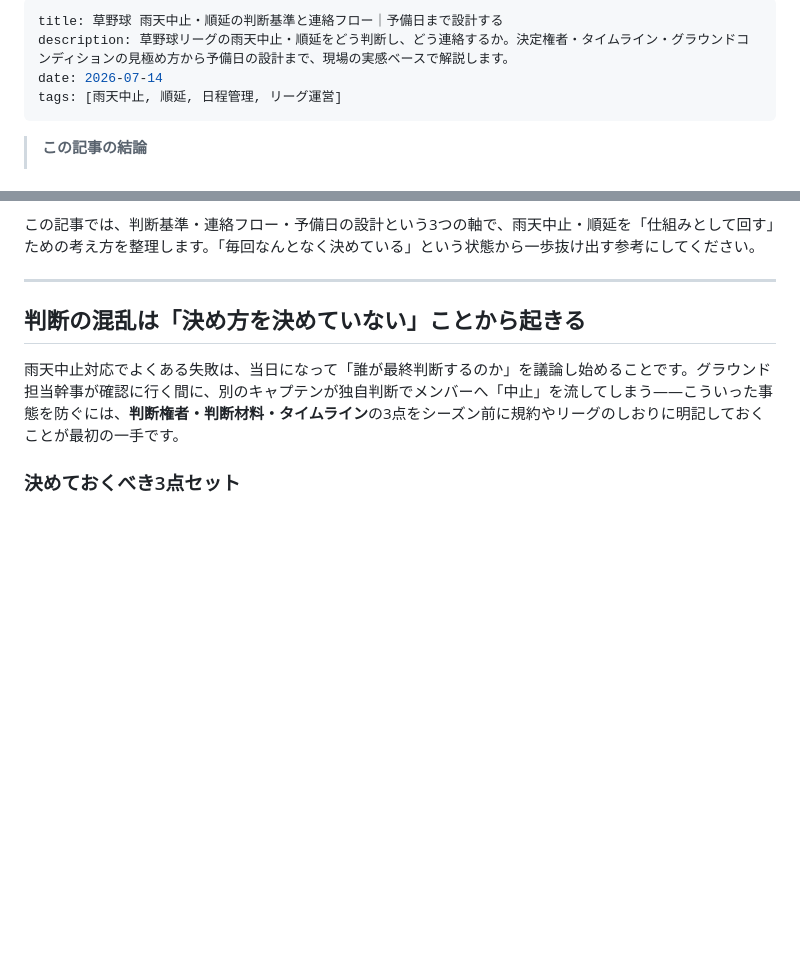
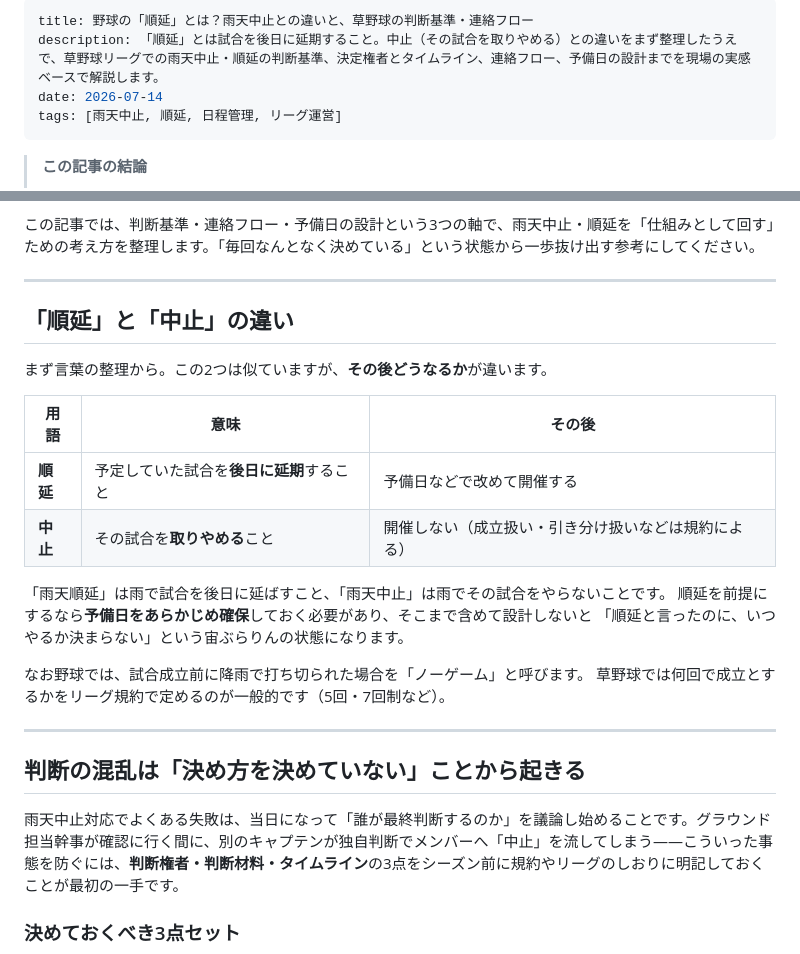
Before and after one commit to yohsuke1977/leaguru, a Markdown page: content/blog/rain-cancellation-decision-flow.md, 2 parts joined by grey strips. Drawn GitHub-style; blank space fills up the shorter version.

```diff
--- a/content/blog/rain-cancellation-decision-flow.md
+++ b/content/blog/rain-cancellation-decision-flow.md
@@ -1,6 +1,6 @@
 ---
-title: 草野球 雨天中止・順延の判断基準と連絡フロー｜予備日まで設計する
-description: 草野球リーグの雨天中止・順延をどう判断し、どう連絡するか。決定権者・タイムライン・グラウンドコンディションの見極め方から予備日の設計まで、現場の実感ベースで解説します。
+title: 野球の「順延」とは？雨天中止との違いと、草野球の判断基準・連絡フロー
+description: 「順延」とは試合を後日に延期すること。中止（その試合を取りやめる）との違いをまず整理したうえで、草野球リーグでの雨天中止・順延の判断基準、決定権者とタイムライン、連絡フロー、予備日の設計までを現場の実感ベースで解説します。
 date: 2026-07-14
 tags: [雨天中止, 順延, 日程管理, リーグ運営]
 ---
@@ -13,6 +13,24 @@ tags: [雨天中止, 順延, 日程管理, リーグ運営]
 草野球リーグの運営を続けていると、一番「胃が痛い」のは雨の日の朝だという声をよく聞きます。グラウンドはどこまで使えるのか、球場管理者の判断はいつ出るのか、キャプテンたちからは「今日どうなりますか？」というLINEが次々届く。決めたくても情報がそろわず、曖昧なまま時間が過ぎていく——この「判断の宙吊り状態」こそが、雨天中止対応の本質的な苦しさです。
 
 この記事では、判断基準・連絡フロー・予備日の設計という3つの軸で、雨天中止・順延を「仕組みとして回す」ための考え方を整理します。「毎回なんとなく決めている」という状態から一歩抜け出す参考にしてください。
+
+---
+
+## 「順延」と「中止」の違い
+
+まず言葉の整理から。この2つは似ていますが、**その後どうなるか**が違います。
+
+| 用語 | 意味 | その後 |
+|---|---|---|
+| **順延** | 予定していた試合を**後日に延期**すること | 予備日などで改めて開催する |
+| **中止** | その試合を**取りやめる**こと | 開催しない（成立扱い・引き分け扱いなどは規約による） |
+
+「雨天順延」は雨で試合を後日に延ばすこと、「雨天中止」は雨でその試合をやらないことです。
+順延を前提にするなら**予備日をあらかじめ確保**しておく必要があり、そこまで含めて設計しないと
+「順延と言ったのに、いつやるか決まらない」という宙ぶらりんの状態になります。
+
+なお野球では、試合成立前に降雨で打ち切られた場合を「ノーゲーム」と呼びます。
+草野球では何回で成立とするかをリーグ規約で定めるのが一般的です（5回・7回制など）。
 
 ---
 
```
Also changed, not shown: content/blog/equipment-unified-rules-ball-bat-safety-cost.md (+16 -2 lines), content/blog/standings-tiebreaker-rules-design.md (+23 -2 lines).
